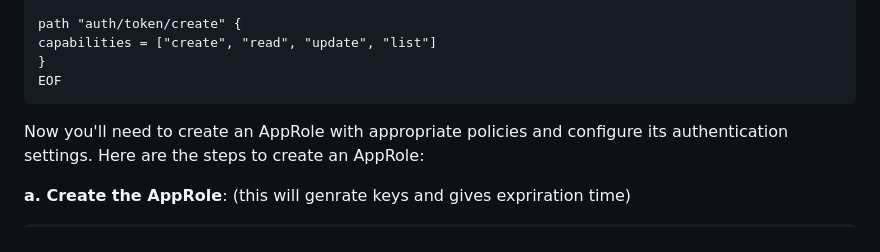
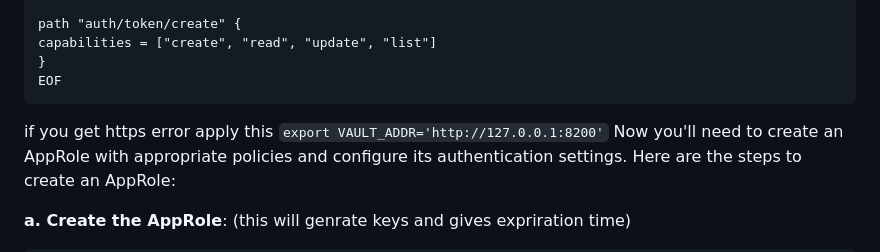
Before and after one commit to murulii/public, a Markdown page: Terrafrom/Vault_Config.md, the part around the change. Drawn GitHub-style.

````diff
--- a/Terrafrom/Vault_Config.md
+++ b/Terrafrom/Vault_Config.md
@@ -66,6 +66,8 @@ capabilities = ["create", "read", "update", "list"]
 EOF
 ```
 
+
+if you get https error apply this `export VAULT_ADDR='http://127.0.0.1:8200'`
 Now you'll need to create an AppRole with appropriate policies and configure its authentication settings. Here are the steps to create an AppRole:
 
 **a. Create the AppRole**: (this will genrate keys and gives expriration time)
````
